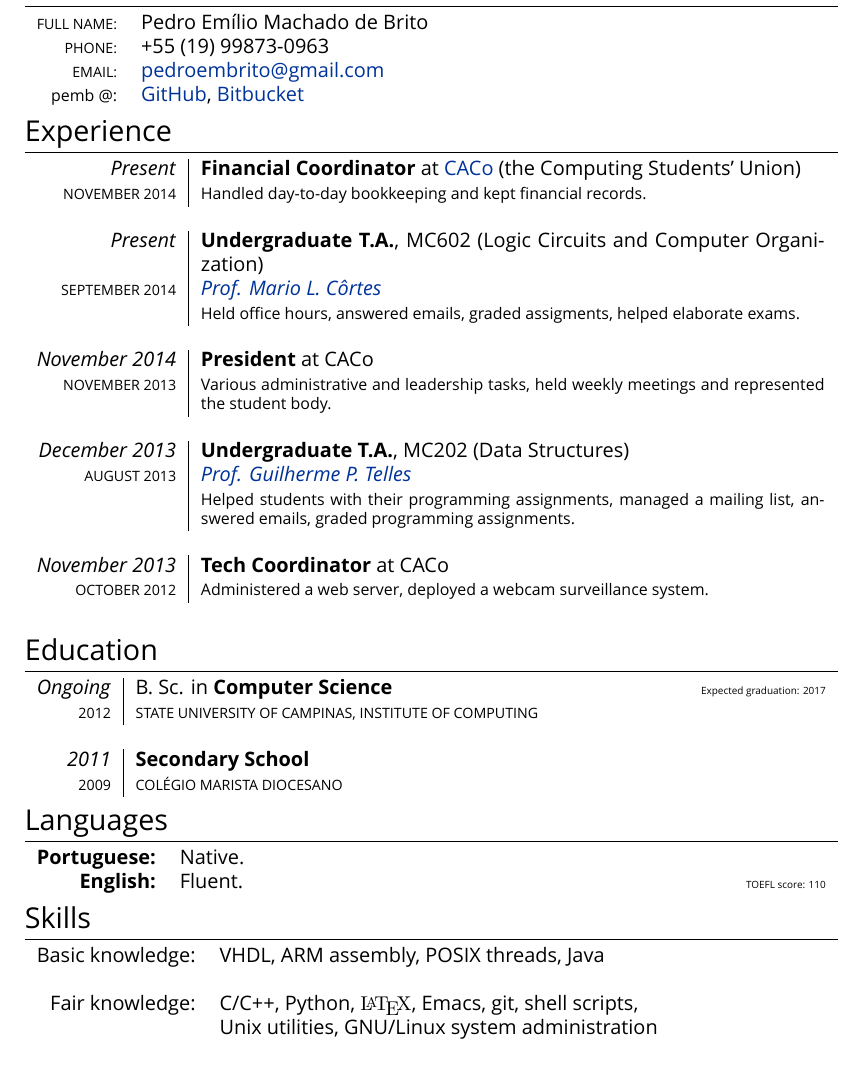
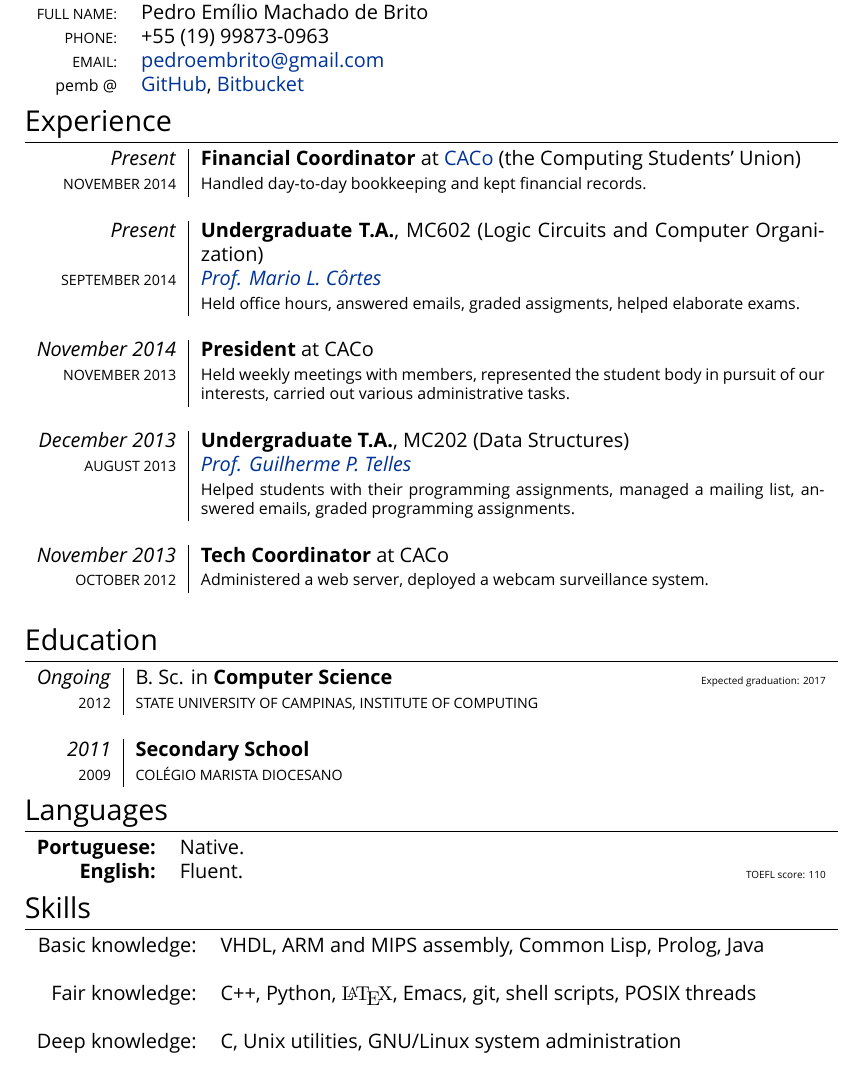
Before and after one commit to pemb/cv, a LaTeX CV (cv.tex): part of the page, cut so that both start at the same text. Compiled offline with XeLaTeX; a missing font is replaced by an installed copy or a similar font.

Commit message:
reescrevendo presidência, skills

```diff
--- a/cv.tex
+++ b/cv.tex
@@ -57,7 +57,7 @@ pdftitle={Pedro Brito's CV}]
                       +55 (19) 99873-0963 \\
     \textsc{Email:} &
                       \href{mailto:pedroembrito@gmail.com}{pedroembrito@gmail.com}\\
-    \footnotesize{pemb @:} &
+    \footnotesize{pemb @} &
                        \href{https://github.com/pemb/}{GitHub}, \href{https://bitbucket.org/pemb}{Bitbucket}\\
 \end{tabularx}
 
@@ -75,7 +75,7 @@ pdftitle={Pedro Brito's CV}]
   \multicolumn{2}{c}{}\\
 
   \emph{November 2014} & \textbf{President} at CACo \\
-  \textsc{November 2013} & \footnotesize{Various administrative and leadership tasks, held weekly meetings and represented the student body. }\\
+  \textsc{November 2013} & \footnotesize{Held weekly meetings with members, represented the student body in pursuit of our interests, carried out various administrative tasks.}\\
   \multicolumn{2}{c}{} \\
 
   \emph{December 2013} & \textbf{Undergraduate T.A.},  MC202 (Data Structures)\\
@@ -112,12 +112,9 @@ pdftitle={Pedro Brito's CV}]
 \section{Skills}
 
  \begin{tabular}{rl}
-   Basic knowledge:    &  VHDL, ARM assembly, POSIX threads, Java\\
-\\
-   Fair knowledge:     &  C/C++, Python, {\fontfamily{lmr}\selectfont \LaTeX}, Emacs, git, shell scripts,\\
-&                         Unix utilities, GNU/Linux system administration\\
-
-
+   Basic knowledge:    &  VHDL, ARM and MIPS assembly, Common Lisp, Prolog, Java\\\\
+   Fair knowledge:     &  C++, Python, {\fontfamily{lmr}\selectfont \LaTeX}, Emacs, git, shell scripts, POSIX threads\\\\
+   Deep knowledge:     &  C, Unix utilities, GNU/Linux system administration\\
  \end{tabular}
 
 \end{document}
```
